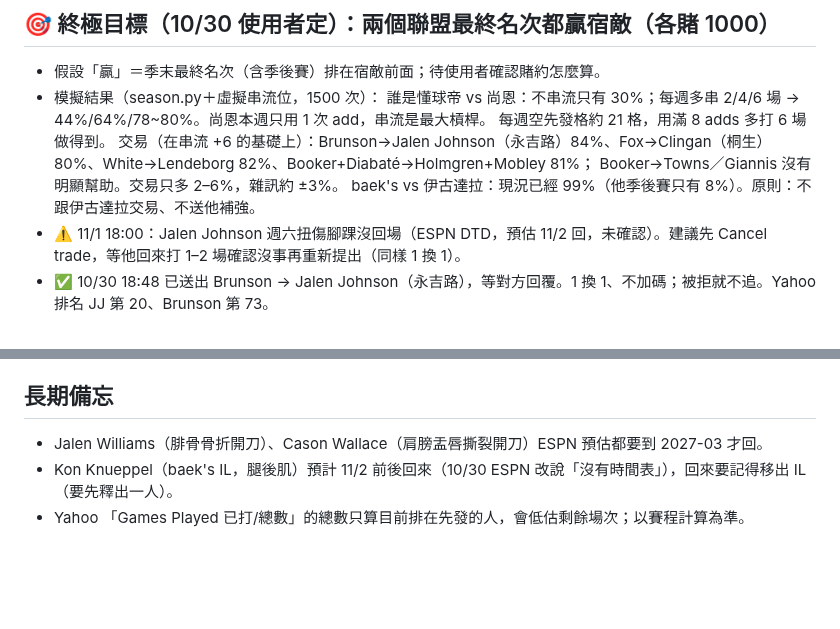
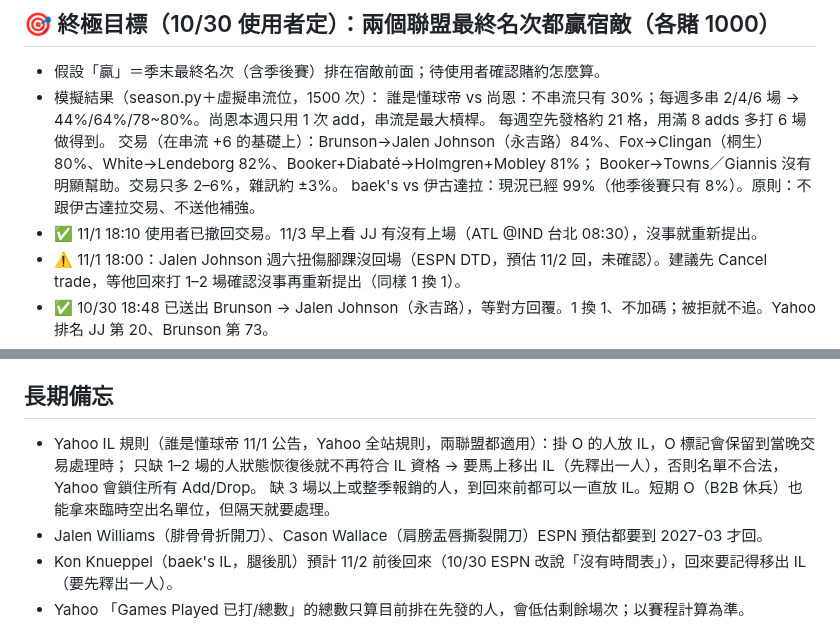
Before and after one commit to jengjih/fantasy-advisor, a Markdown page: data/advisor_notes.md, 2 parts joined by grey strips. GitHub-like rendering; blank space fills up the shorter version.

Commit message:
記下 Yahoo IL 新規則與交易撤回
Co-Authored-By: Claude Opus 5.5 <noreply@anthropic.com>
Claude-Session: https://claude.ai/code/session_01GgosuGws5GKKiAvSZDsZE4

```diff
--- a/data/advisor_notes.md
+++ b/data/advisor_notes.md
@@ -80,6 +80,7 @@
     交易（在串流 +6 的基礎上）：Brunson→Jalen Johnson（永吉路）84%、Fox→Clingan（桐生）80%、White→Lendeborg 82%、Booker+Diabaté→Holmgren+Mobley 81%；
     Booker→Towns／Giannis 沒有明顯幫助。交易只多 2–6%，雜訊約 ±3%。
   baek's vs 伊古達拉：現況已經 99%（他季後賽只有 8%）。原則：不跟伊古達拉交易、不送他補強。
+- ✅ 11/1 18:10 使用者已撤回交易。11/3 早上看 JJ 有沒有上場（ATL @IND 台北 08:30），沒事就重新提出。
 - ⚠️ 11/1 18:00：Jalen Johnson 週六扭傷腳踝沒回場（ESPN DTD，預估 11/2 回，未確認）。建議先 Cancel trade，等他回來打 1–2 場確認沒事再重新提出（同樣 1 換 1）。
 - ✅ 10/30 18:48 已送出 Brunson → Jalen Johnson（永吉路），等對方回覆。1 換 1、不加碼；被拒就不追。Yahoo 排名 JJ 第 20、Brunson 第 73。
 - 交易提案 Brunson → Jalen Johnson（永吉路）：可以現在送。Brunson 本週最後一場是美東週五，JJ 是週六，投票期 1 天，生效時這週兩人都打完了，不影響本週。下週 JJ 4 場、Brunson 3 場。
@@ -94,6 +95,9 @@
   懂球帝每天有賽 14/0/12/4/9/8/5 人（空格 24）；baek's 13/0/13/0/10/5/8（空格 27）。
 
 ## 長期備忘
+- Yahoo IL 規則（誰是懂球帝 11/1 公告，Yahoo 全站規則，兩聯盟都適用）：掛 O 的人放 IL，O 標記會保留到當晚交易處理時；
+  只缺 1–2 場的人狀態恢復後就不再符合 IL 資格 → 要馬上移出 IL（先釋出一人），否則名單不合法，Yahoo 會鎖住所有 Add/Drop。
+  缺 3 場以上或整季報銷的人，到回來前都可以一直放 IL。短期 O（B2B 休兵）也能拿來臨時空出名單位，但隔天就要處理。
 - Jalen Williams（腓骨骨折開刀）、Cason Wallace（肩膀盂唇撕裂開刀）ESPN 預估都要到 2027-03 才回。
 - Kon Knueppel（baek's IL，腿後肌）預計 11/2 前後回來（10/30 ESPN 改說「沒有時間表」），回來要記得移出 IL（要先釋出一人）。
 - Yahoo 「Games Played 已打/總數」的總數只算目前排在先發的人，會低估剩餘場次；以賽程計算為準。
```
Also changed, not shown: docs/使用者需求與工作流程.md (+1 -0 lines).
